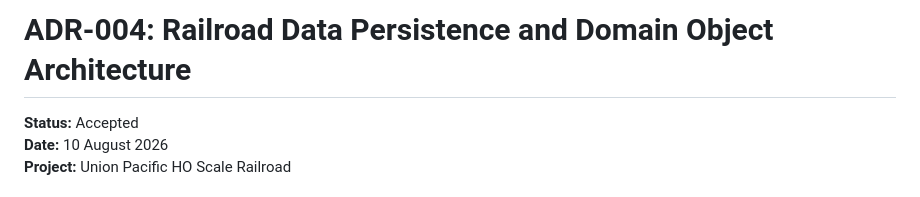
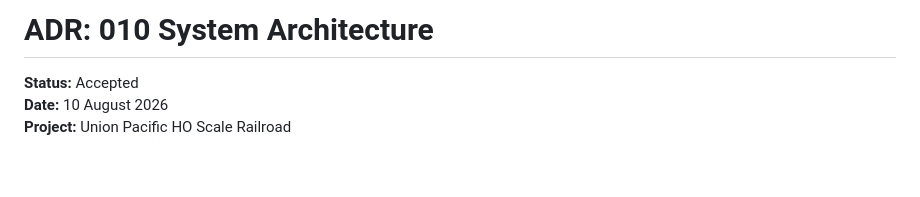
Before and after one commit to snehasiss/union-pacific-layout, a Markdown page: docs/010-system-architecture.md, the part around the change. Drawn GitHub-style; blank space fills up the shorter version.

Commit message:
added ADR for system architecture

```diff
--- a/docs/010-system-architecture.md
+++ b/docs/010-system-architecture.md
@@ -1,4 +1,4 @@
-# ADR-004: Railroad Data Persistence and Domain Object Architecture
+# ADR: 010 System Architecture
 
 **Status:** Accepted
 **Date:** 10 August 2026
```
